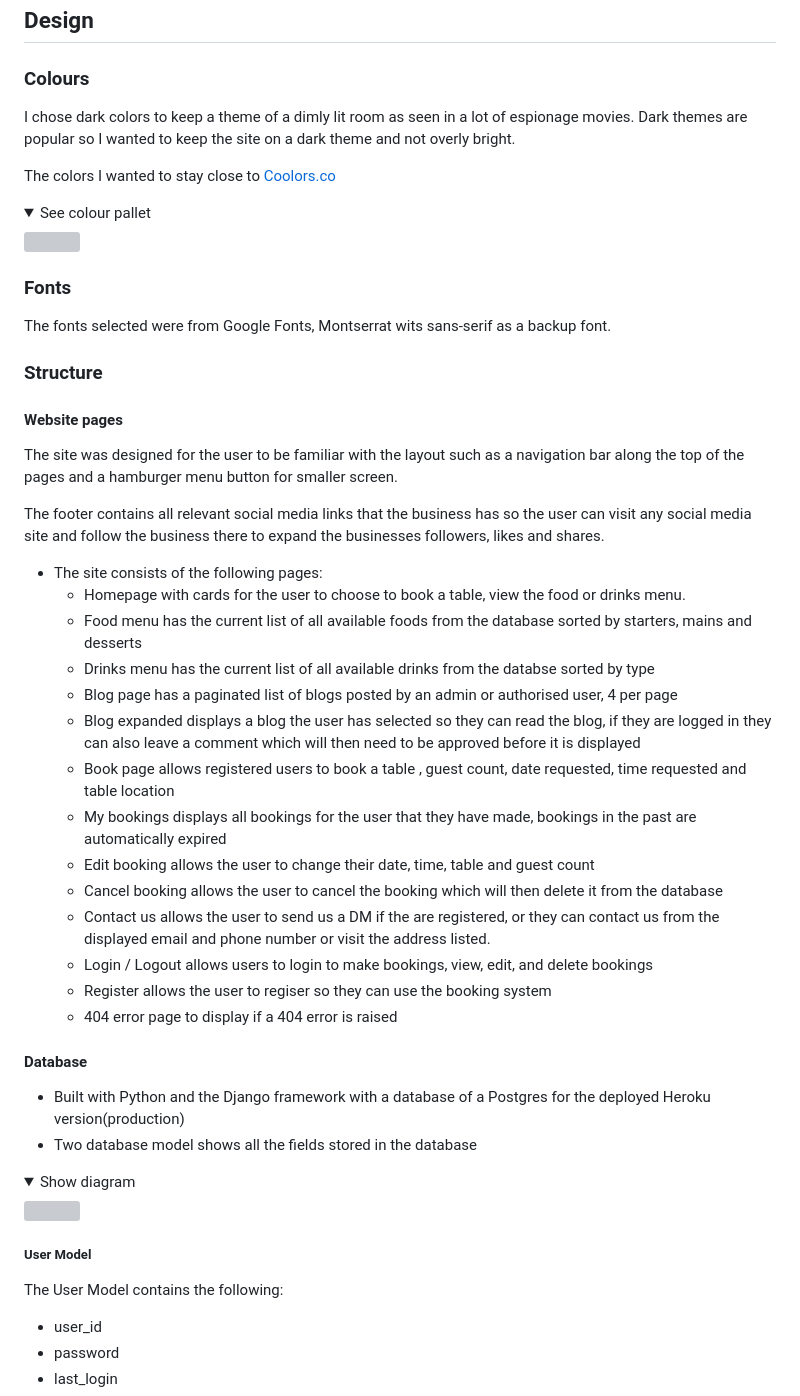
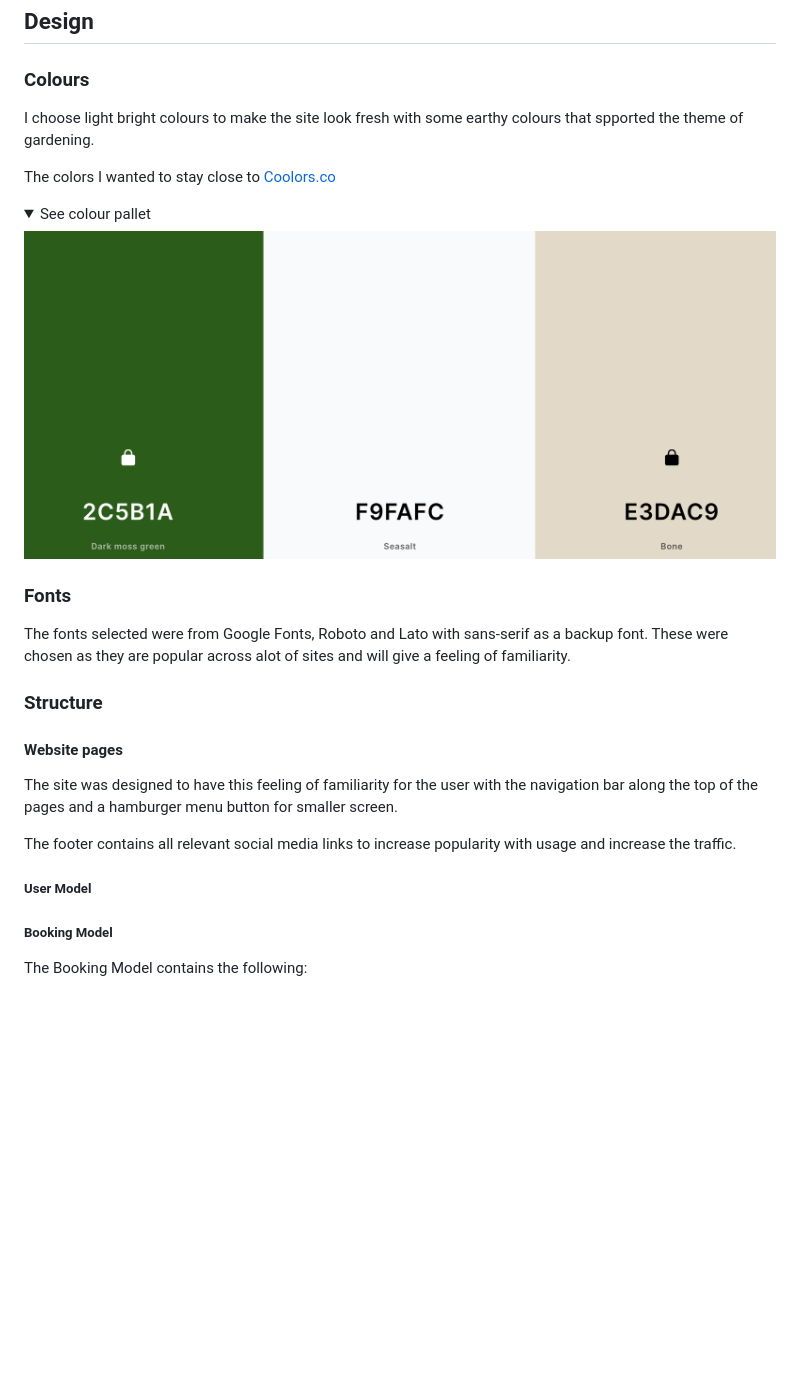
Before and after one commit to Macker85/gardening-blog-pp4, a Markdown page: README.md, the part around the change printed below. Drawn GitHub-style; pictures changed too: docs/colours/colours.png (added); folded sections open; blank space fills up the shorter version; grey boxes are pictures that could not be loaded.

Commit message:
Add colour and styling info to README

```diff
--- a/README.md
+++ b/README.md
@@ -145,53 +145,30 @@ This Gardening blog is a website built to give users a place to go to get tips f
 
 ### Colours
 
-I chose dark colors to keep a theme of a dimly lit room as seen in a lot of espionage movies.
-Dark themes are popular so I wanted to keep the site on a dark theme and not overly bright.
+I choose light bright colours to make the site look fresh with some earthy colours that spported the theme of gardening.
 
 The colors I wanted to stay close to  [Coolors.co](https://coolors.co/)
 <details><summary>See colour pallet</summary>
-<img src="docs/coolors.png">
+
+![image of colour pallet](docs/colours/colours.png)
+
 </details>
 
 ### Fonts
 
- The fonts selected were from Google Fonts, Montserrat wits sans-serif as a backup font.
+ The fonts selected were from Google Fonts, Roboto and Lato with sans-serif as a backup font. These were chosen as they are popular across alot of sites and will give a feeling of familiarity.
 
 ### Structure
 
 #### Website pages
 
-The site was designed for the user to be familiar with the layout such as a navigation bar along the top of the pages and a hamburger menu button for smaller screen.
+The site was designed to have this feeling of familiarity for the user with the navigation bar along the top of the pages and a hamburger menu button for smaller screen.
 
-The footer contains all relevant social media links that the business has so the user can visit any social media site and follow the business there to expand the businesses followers, likes and shares.
-
-- The site consists of the following pages:
-  - Homepage with cards for the user to choose to book a table, view the food or drinks menu.
-  - Food menu has the current list of all available foods from the database sorted by starters, mains and desserts
-  - Drinks menu has the current list of all available drinks from the databse sorted by type
-  - Blog page has a paginated list of blogs posted by an admin or authorised user, 4 per page
-  - Blog expanded displays a blog the user has selected so they can read the blog, if they are logged in they can also leave a comment which will then need to be approved before it is displayed
-  - Book page allows registered users to book a table , guest count, date requested, time requested and table location
-  - My bookings displays all bookings for the user that they have made, bookings in the past are automatically expired
-  - Edit booking allows the user to change their date, time, table and guest count
-  - Cancel booking allows the user to cancel the booking which will then delete it from the database
-  - Contact us allows the user to send us a DM if the are registered, or they can contact us from the displayed email and phone number or visit the address listed.
-  - Login / Logout allows users to login to make bookings, view, edit, and delete bookings
-  - Register allows the user to regiser so they can use the booking system
-  - 404 error page to display if a 404 error is raised
-
-#### Database
-
-- Built with Python and the Django framework with a database of a Postgres for the deployed Heroku version(production)
-- Two database model shows all the fields stored in the database
-
-<details><summary>Show diagram</summary>
-<img src="https://raw.githubusercontent.com/ArronBeale/CI_PP4_the_diplomat/main/docs/database-schema.PNG">
-</details>
+The footer contains all relevant social media links to increase popularity with usage and increase the traffic.
 
 
 ##### User Model
-The User Model contains the following:
+<!-- The User Model contains the following:
 - user_id
 - password
 - last_login
```
Also changed, not shown: other parts of README.md (+4 -35 lines), 5 other files.
